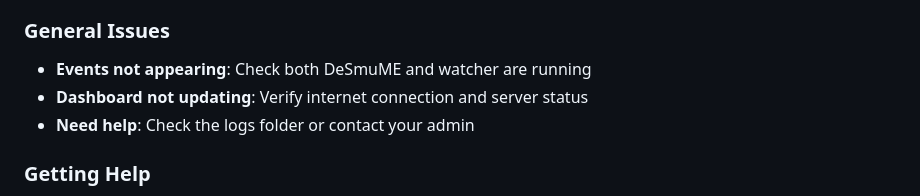
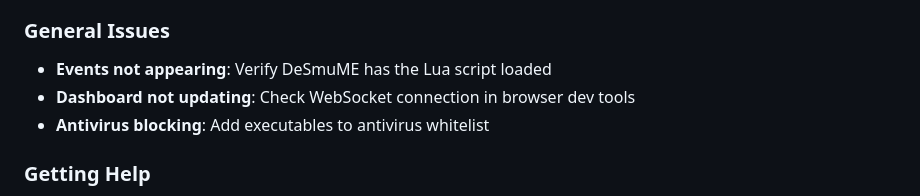
Before and after one commit to alexandergreif/soullink_tracker, a Markdown page: README.md, the part around one of its changes. Drawn GitHub-style.

```diff
--- a/README.md
+++ b/README.md
@@ -129,7 +207,7 @@ SoulLink_Tracker/
 ### General Issues
-- **Events not appearing**: Check both DeSmuME and watcher are running
-- **Dashboard not updating**: Verify internet connection and server status
-- **Need help**: Check the logs folder or contact your admin
+- **Events not appearing**: Verify DeSmuME has the Lua script loaded
+- **Dashboard not updating**: Check WebSocket connection in browser dev tools
+- **Antivirus blocking**: Add executables to antivirus whitelist
 
 ### Getting Help
 
```
Also changed, not shown: other parts of README.md (+98 -20 lines).
